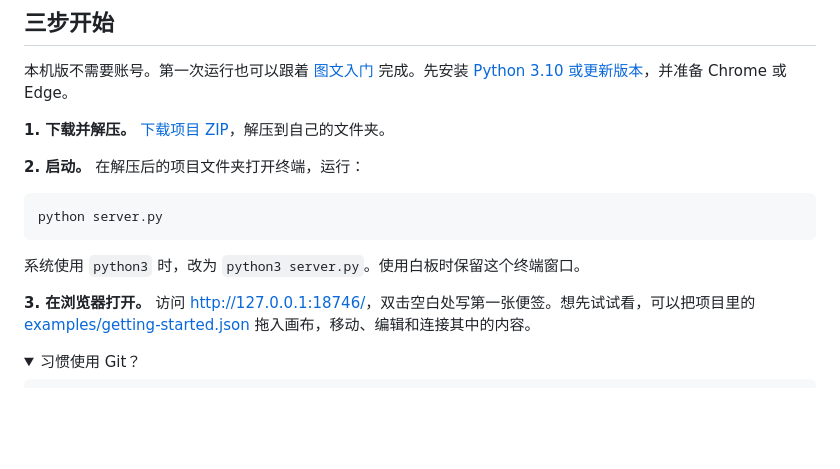
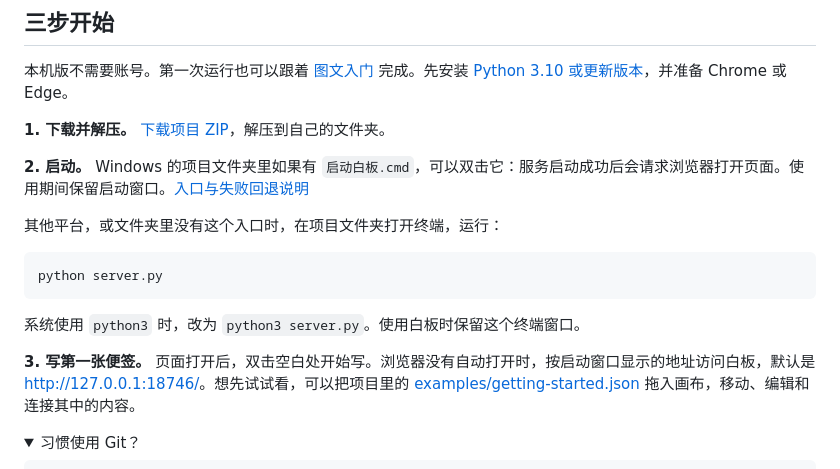
Before and after one commit to Yueyue673/creative-whiteboard, a Markdown page: README.md, the part around the change. Rendered like a GitHub page; folded sections open; blank space fills up the shorter version.

Commit message:
Show the existing conditional Windows start entry first

````diff
--- a/README.md
+++ b/README.md
@@ -49,7 +49,9 @@
 
 **1. 下载并解压。** [下载项目 ZIP](https://github.com/Yueyue673/creative-whiteboard/archive/refs/heads/main.zip)，解压到自己的文件夹。
 
-**2. 启动。** 在解压后的项目文件夹打开终端，运行：
+**2. 启动。** Windows 的项目文件夹里如果有 `启动白板.cmd`，可以双击它：服务启动成功后会请求浏览器打开页面。使用期间保留启动窗口。[入口与失败回退说明](docs/local-start-entry.md)
+
+其他平台，或文件夹里没有这个入口时，在项目文件夹打开终端，运行：
 
 ```sh
 python server.py
@@ -57,7 +59,7 @@ python server.py
 
 系统使用 `python3` 时，改为 `python3 server.py`。使用白板时保留这个终端窗口。
 
-**3. 在浏览器打开。** 访问 [http://127.0.0.1:18746/](http://127.0.0.1:18746/)，双击空白处写第一张便签。想先试试看，可以把项目里的 [examples/getting-started.json](examples/getting-started.json) 拖入画布，移动、编辑和连接其中的内容。
+**3. 写第一张便签。** 页面打开后，双击空白处开始写。浏览器没有自动打开时，按启动窗口显示的地址访问白板，默认是 [http://127.0.0.1:18746/](http://127.0.0.1:18746/)。想先试试看，可以把项目里的 [examples/getting-started.json](examples/getting-started.json) 拖入画布，移动、编辑和连接其中的内容。
 
 <details>
 <summary>习惯使用 Git？</summary>
````
Also changed, not shown: docs/start.md (+6 -4 lines).
